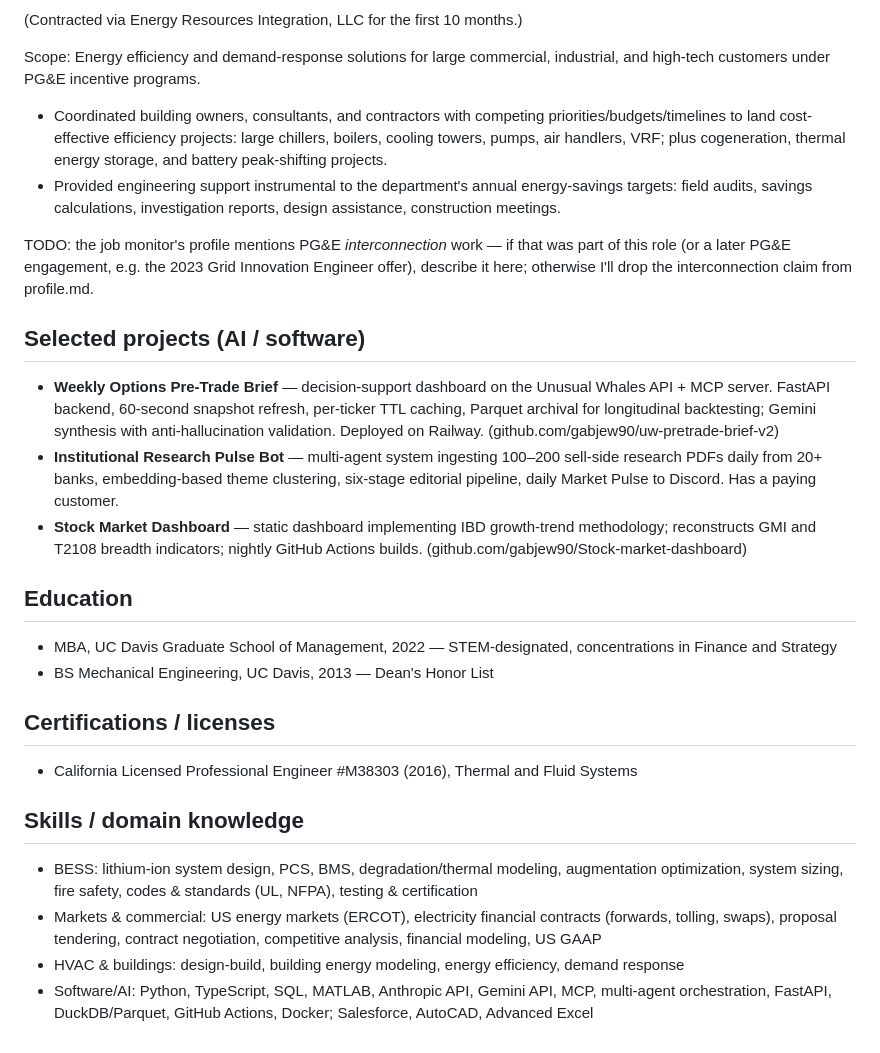
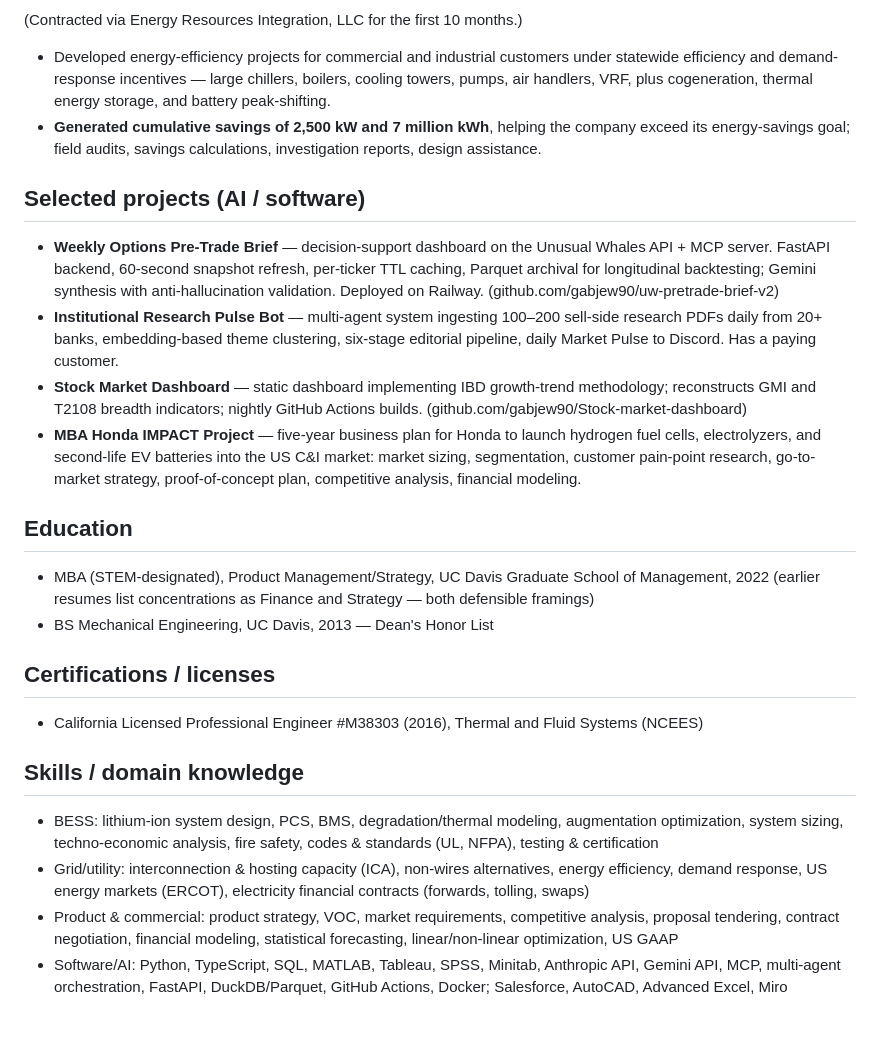
Before and after one commit to gabjew90/Job-watcher, a Markdown page: experience_library.md, the part around one of its changes. Rendered like a GitHub page.

```diff
--- a/experience_library.md
+++ b/experience_library.md
@@ -82,21 +98,13 @@ commissioning/inspection.
 
 (Contracted via Energy Resources Integration, LLC for the first 10 months.)
 
-Scope: Energy efficiency and demand-response solutions for large commercial,
-industrial, and high-tech customers under PG&E incentive programs.
-
-- Coordinated building owners, consultants, and contractors with competing
-  priorities/budgets/timelines to land cost-effective efficiency projects:
-  large chillers, boilers, cooling towers, pumps, air handlers, VRF; plus
-  cogeneration, thermal energy storage, and battery peak-shifting projects.
-- Provided engineering support instrumental to the department's annual
-  energy-savings targets: field audits, savings calculations, investigation
-  reports, design assistance, construction meetings.
-
-TODO: the job monitor's profile mentions PG&E *interconnection* work — if
-that was part of this role (or a later PG&E engagement, e.g. the 2023 Grid
-Innovation Engineer offer), describe it here; otherwise I'll drop the
-interconnection claim from profile.md.
+- Developed energy-efficiency projects for commercial and industrial
+  customers under statewide efficiency and demand-response incentives —
+  large chillers, boilers, cooling towers, pumps, air handlers, VRF, plus
+  cogeneration, thermal energy storage, and battery peak-shifting.
+- **Generated cumulative savings of 2,500 kW and 7 million kWh**, helping
+  the company exceed its energy-savings goal; field audits, savings
+  calculations, investigation reports, design assistance.
 
 ## Selected projects (AI / software)
 
@@ -112,28 +120,36 @@ interconnection claim from profile.md.
 - **Stock Market Dashboard** — static dashboard implementing IBD
   growth-trend methodology; reconstructs GMI and T2108 breadth indicators;
   nightly GitHub Actions builds. (github.com/gabjew90/Stock-market-dashboard)
+- **MBA Honda IMPACT Project** — five-year business plan for Honda to launch
+  hydrogen fuel cells, electrolyzers, and second-life EV batteries into the
+  US C&I market: market sizing, segmentation, customer pain-point research,
+  go-to-market strategy, proof-of-concept plan, competitive analysis,
+  financial modeling.
 
 ## Education
 
-- MBA, UC Davis Graduate School of Management, 2022 — STEM-designated,
-  concentrations in Finance and Strategy
+- MBA (STEM-designated), Product Management/Strategy, UC Davis Graduate
+  School of Management, 2022 (earlier resumes list concentrations as
+  Finance and Strategy — both defensible framings)
 - BS Mechanical Engineering, UC Davis, 2013 — Dean's Honor List
 
 ## Certifications / licenses
 
 - California Licensed Professional Engineer #M38303 (2016), Thermal and
-  Fluid Systems
+  Fluid Systems (NCEES)
 
 ## Skills / domain knowledge
 
 - BESS: lithium-ion system design, PCS, BMS, degradation/thermal modeling,
-  augmentation optimization, system sizing, fire safety, codes & standards
-  (UL, NFPA), testing & certification
-- Markets & commercial: US energy markets (ERCOT), electricity financial
-  contracts (forwards, tolling, swaps), proposal tendering, contract
-  negotiation, competitive analysis, financial modeling, US GAAP
-- HVAC & buildings: design-build, building energy modeling, energy
-  efficiency, demand response
-- Software/AI: Python, TypeScript, SQL, MATLAB, Anthropic API, Gemini API,
-  MCP, multi-agent orchestration, FastAPI, DuckDB/Parquet, GitHub Actions,
-  Docker; Salesforce, AutoCAD, Advanced Excel
+  augmentation optimization, system sizing, techno-economic analysis, fire
+  safety, codes & standards (UL, NFPA), testing & certification
+- Grid/utility: interconnection & hosting capacity (ICA), non-wires
+  alternatives, energy efficiency, demand response, US energy markets
+  (ERCOT), electricity financial contracts (forwards, tolling, swaps)
+- Product & commercial: product strategy, VOC, market requirements,
+  competitive analysis, proposal tendering, contract negotiation, financial
+  modeling, statistical forecasting, linear/non-linear optimization, US GAAP
+- Software/AI: Python, TypeScript, SQL, MATLAB, Tableau, SPSS, Minitab,
+  Anthropic API, Gemini API, MCP, multi-agent orchestration, FastAPI,
+  DuckDB/Parquet, GitHub Actions, Docker; Salesforce, AutoCAD, Advanced
+  Excel, Miro
```
Also changed, not shown: other parts of experience_library.md (+56 -40 lines).
